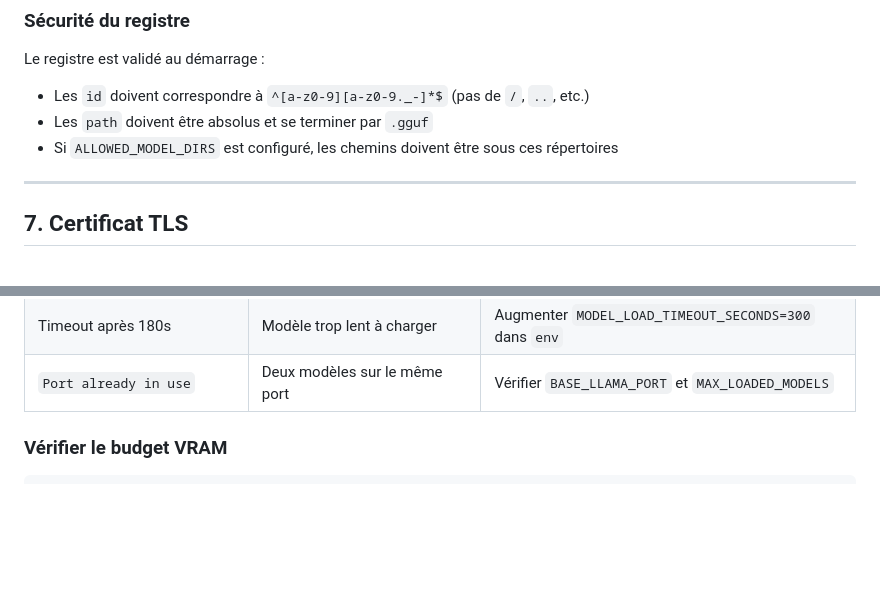
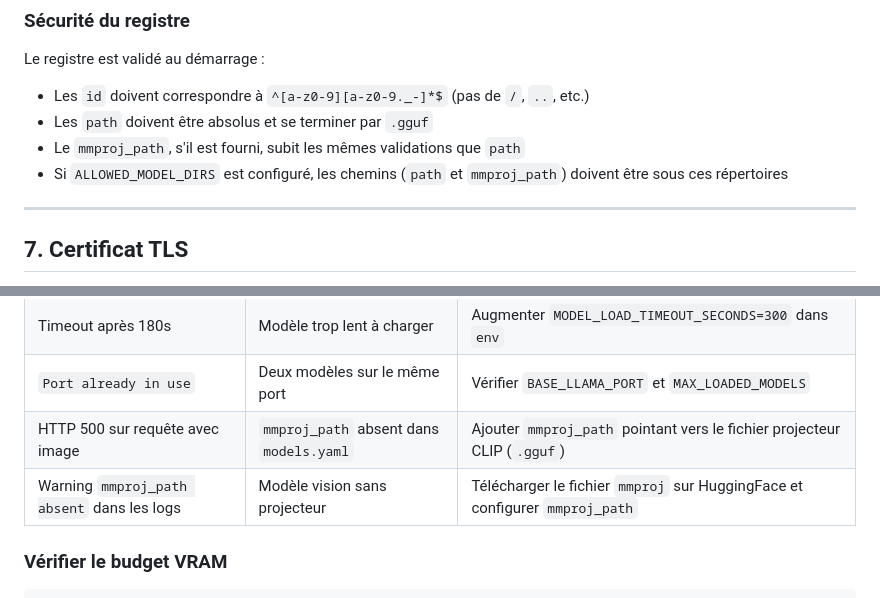
Before and after one commit to Tutanka01/EVARuntime, a Markdown page: docs/deployment.md, 2 parts joined by grey strips. GitHub-like rendering; blank space fills up the shorter version.

```diff
--- a/docs/deployment.md
+++ b/docs/deployment.md
@@ -329,7 +383,8 @@ sudo -u llmservice ./venv/bin/python cli.py status
 Le registre est validé au démarrage :
 - Les `id` doivent correspondre à `^[a-z0-9][a-z0-9._-]*$` (pas de `/`, `..`, etc.)
 - Les `path` doivent être absolus et se terminer par `.gguf`
-- Si `ALLOWED_MODEL_DIRS` est configuré, les chemins doivent être sous ces répertoires
+- Le `mmproj_path`, s'il est fourni, subit les mêmes validations que `path`
+- Si `ALLOWED_MODEL_DIRS` est configuré, les chemins (`path` et `mmproj_path`) doivent être sous ces répertoires
 
 ---
 
@@ -705,6 +760,8 @@ Causes fréquentes :
 | `llama-server: command not found` | llama.cpp non installé | Refaire l'étape 2 |
 | Timeout après 180s | Modèle trop lent à charger | Augmenter `MODEL_LOAD_TIMEOUT_SECONDS=300` dans `env` |
 | `Port already in use` | Deux modèles sur le même port | Vérifier `BASE_LLAMA_PORT` et `MAX_LOADED_MODELS` |
+| HTTP 500 sur requête avec image | `mmproj_path` absent dans `models.yaml` | Ajouter `mmproj_path` pointant vers le fichier projecteur CLIP (`.gguf`) |
+| Warning `mmproj_path absent` dans les logs | Modèle vision sans projecteur | Télécharger le fichier `mmproj` sur HuggingFace et configurer `mmproj_path` |
 
 ### Vérifier le budget VRAM
 
```
Also changed, not shown: other parts of docs/deployment.md (+54 -0 lines), docs/admin.md (+37 -0 lines), docs/architecture.md (+16 -2 lines).
